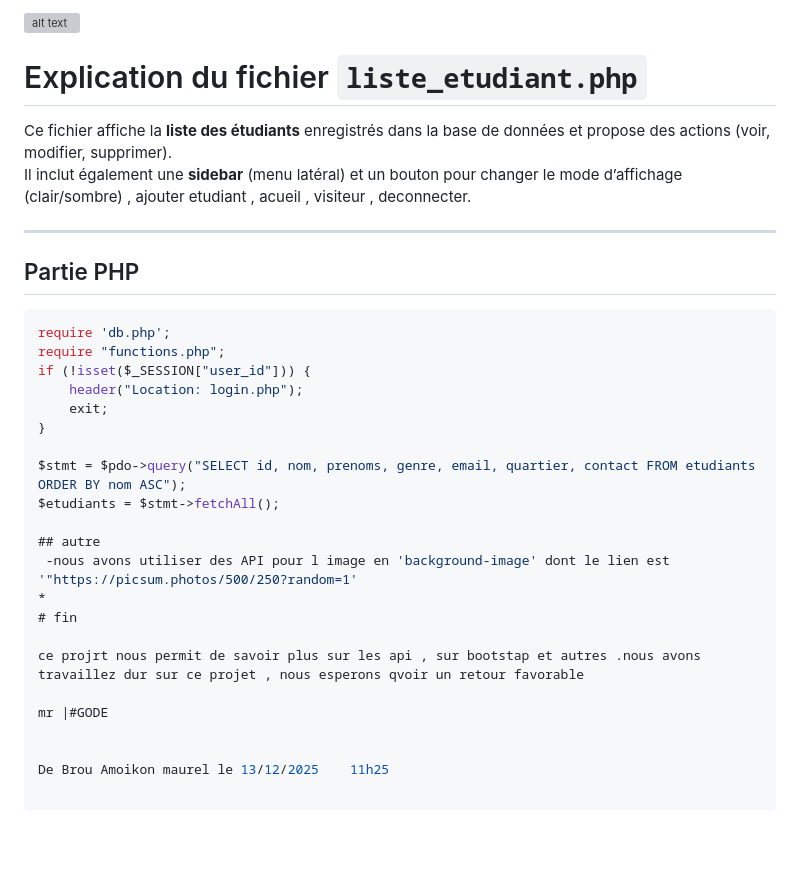
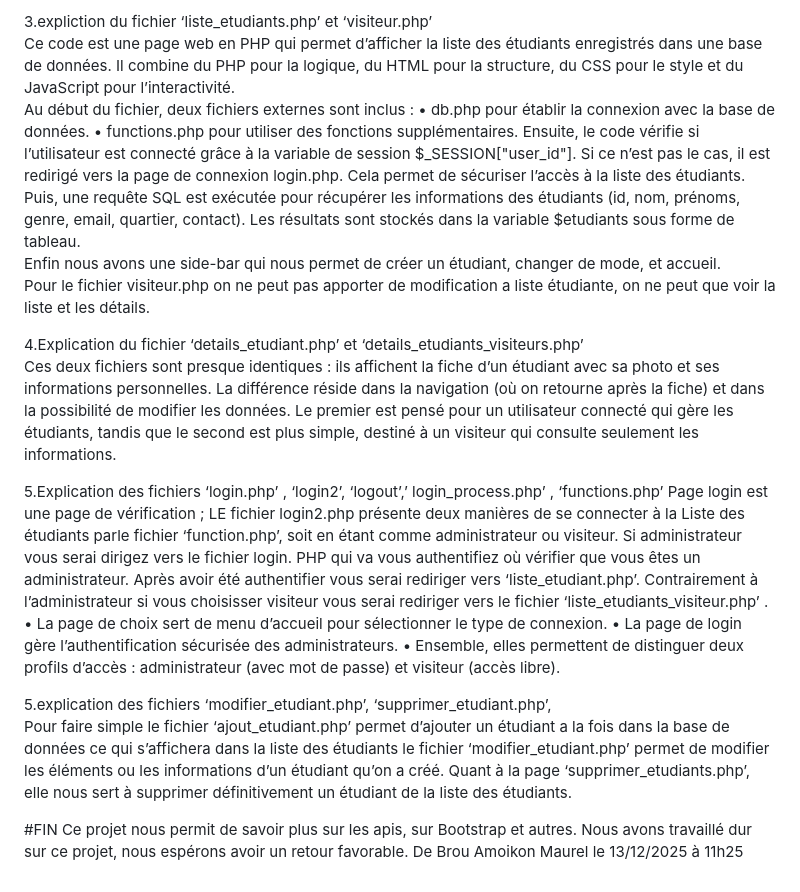
Before and after one commit to maurelscientist/technologie-du-web-2, a Markdown page: explication_projet.md, the part around the change printed below. Drawn GitHub-style; blank space fills up the shorter version; grey boxes are pictures that could not be loaded.

````diff
--- a/explication_projet.md
+++ b/explication_projet.md
@@ -48,40 +72,26 @@ Il permet à l’utilisateur de choisir son mode de connexion et redirige vers l
 
-![alt text](image.png)
+3.expliction du fichier ‘liste_etudiants.php’ et ‘visiteur.php’
+Ce code est une page web en PHP qui permet d’afficher la liste des étudiants enregistrés dans une base de données. Il combine du PHP pour la logique, du HTML pour la structure, du CSS pour le style et du JavaScript pour l’interactivité.
+Au début du fichier, deux fichiers externes sont inclus :
+•	db.php pour établir la connexion avec la base de données.
+•	functions.php pour utiliser des fonctions supplémentaires.
+Ensuite, le code vérifie si l’utilisateur est connecté grâce à la variable de session $_SESSION["user_id"]. Si ce n’est pas le cas, il est redirigé vers la page de connexion login.php. Cela permet de sécuriser l’accès à la liste des étudiants.
+Puis, une requête SQL est exécutée pour récupérer les informations des étudiants (id, nom, prénoms, genre, email, quartier, contact). Les résultats sont stockés dans la variable $etudiants sous forme de tableau.
+Enfin nous avons une side-bar qui nous permet de créer un étudiant, changer de mode, et accueil.
+Pour le fichier visiteur.php on ne peut pas apporter de modification a liste étudiante, on ne peut que voir la liste et les détails.
 
+4.Explication du fichier ‘details_etudiant.php’ et ‘details_etudiants_visiteurs.php’
+     Ces deux fichiers sont presque identiques : ils affichent la fiche d’un étudiant avec sa photo et ses informations personnelles. La différence réside dans la navigation (où on retourne après la fiche) et dans la possibilité de modifier les données. Le premier est pensé pour un utilisateur connecté qui gère les étudiants, tandis que le second est plus simple, destiné à un visiteur qui consulte seulement les informations.
 
+5.Explication des fichiers ‘login.php’ , ‘login2’, ‘logout’,’ login_process.php’ , ‘functions.php’
+             Page login est une page de vérification ; LE fichier login2.php présente deux manières de se connecter à la Liste des étudiants parle fichier ‘function.php’, soit en étant comme administrateur ou visiteur. Si administrateur vous serai dirigez vers le fichier login. PHP qui va vous authentifiez où vérifier que vous êtes un administrateur. Après avoir été authentifier vous serai rediriger vers ‘liste_etudiant.php’. Contrairement à l’administrateur si vous choisisser visiteur vous serai rediriger vers le fichier ‘liste_etudiants_visiteur.php’ .
+•	La page de choix sert de menu d’accueil pour sélectionner le type de connexion.
+•	La page de login gère l’authentification sécurisée des administrateurs.
+•	Ensemble, elles permettent de distinguer deux profils d’accès : administrateur (avec mot de passe) et visiteur (accès libre).
 
+5.explication des fichiers ‘modifier_etudiant.php’, ‘supprimer_etudiant.php’,
+          Pour faire simple le fichier ‘ajout_etudiant.php’ permet d’ajouter un étudiant a la fois dans la base de données ce qui s’affichera dans la liste des étudiants le fichier ‘modifier_etudiant.php’ permet de modifier les éléments ou les informations d’un étudiant qu’on a créé. Quant à la page ‘supprimer_etudiants.php’, elle nous sert à supprimer définitivement un étudiant de la liste des étudiants.
 
-
-
-
- # Explication du fichier `liste_etudiant.php`
-
-Ce fichier affiche la **liste des étudiants** enregistrés dans la base de données et propose des actions (voir, modifier, supprimer).
-Il inclut également une **sidebar** (menu latéral) et un bouton pour changer le mode d’affichage (clair/sombre) , ajouter etudiant , acueil , visiteur , deconnecter.
-
----
-
-## Partie PHP
-
-```php
-require 'db.php';
-require "functions.php";
-if (!isset($_SESSION["user_id"])) {
-    header("Location: login.php");
-    exit;
-}
-
-$stmt = $pdo->query("SELECT id, nom, prenoms, genre, email, quartier, contact FROM etudiants ORDER BY nom ASC");
-$etudiants = $stmt->fetchAll();
-
-## autre
- -nous avons utiliser des API pour l image en 'background-image' dont le lien est '"https://picsum.photos/500/250?random=1'
-*
-# fin
-
-ce projrt nous permit de savoir plus sur les api , sur bootstap et autres .nous avons travaillez dur sur ce projet , nous esperons qvoir un retour favorable
-
-mr |#GODE
-
-
-De Brou Amoikon maurel le 13/12/2025    11h25
+#FIN
+Ce projet nous permit de savoir plus sur les apis, sur Bootstrap et autres. Nous avons travaillé dur sur ce projet, nous espérons avoir un retour favorable.
+De Brou Amoikon Maurel le 13/12/2025 à 11h25
````
Also changed, not shown: other parts of explication_projet.md (+59 -35 lines).
